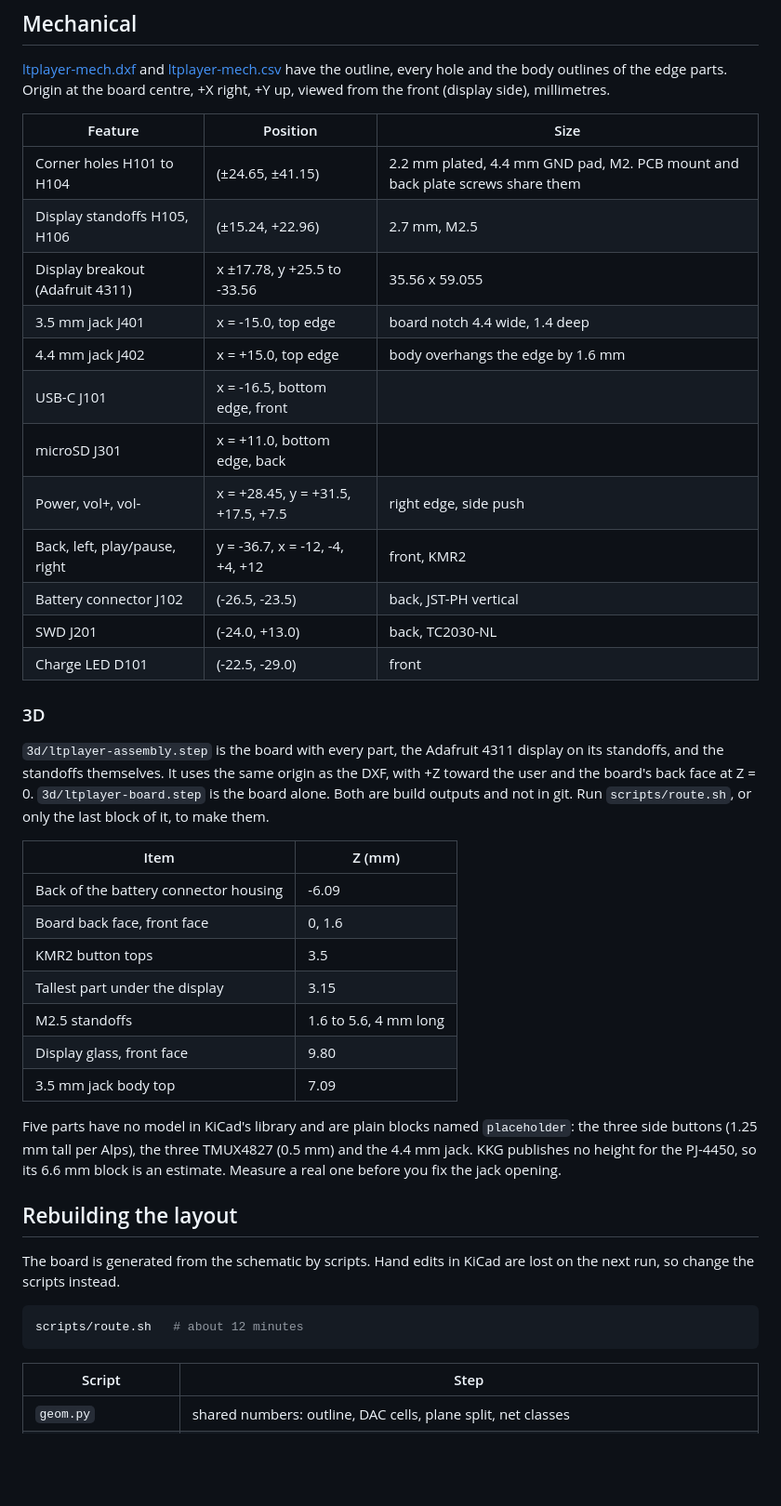
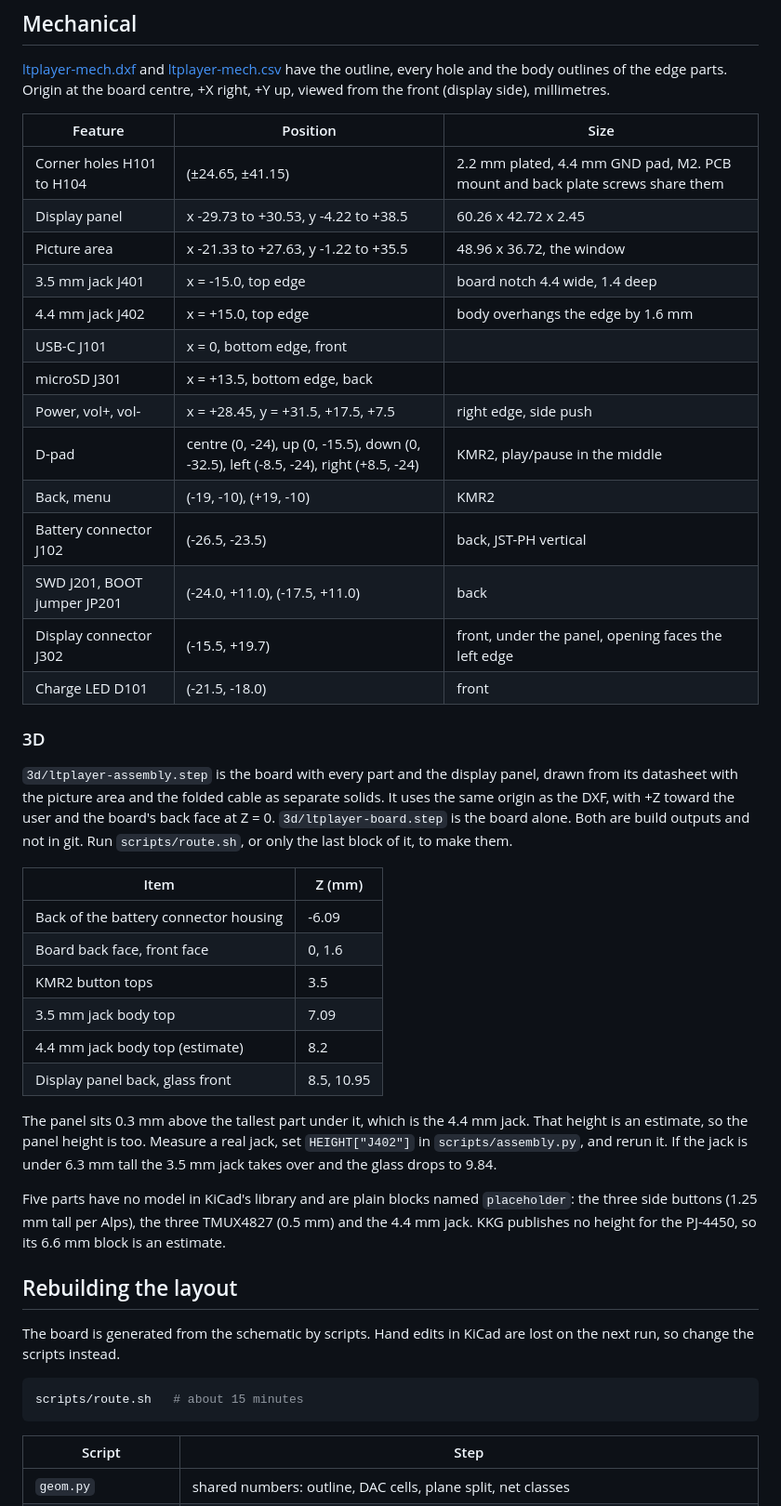
Before and after one commit to halp1/ltplayer, a Markdown page: hardware/README.md, the part around one of its changes. Shown at 93% size. Drawn GitHub-style; blank space fills up the shorter version.

````diff
--- a/hardware/README.md
+++ b/hardware/README.md
@@ -86,41 +122,47 @@ the body outlines of the edge parts. Origin at the board centre, +X right,
 | Feature | Position | Size |
 | --- | --- | --- |
 | Corner holes H101 to H104 | (±24.65, ±41.15) | 2.2 mm plated, 4.4 mm GND pad, M2. PCB mount and back plate screws share them |
-| Display standoffs H105, H106 | (±15.24, +22.96) | 2.7 mm, M2.5 |
-| Display breakout (Adafruit 4311) | x ±17.78, y +25.5 to -33.56 | 35.56 x 59.055 |
+| Display panel | x -29.73 to +30.53, y -4.22 to +38.5 | 60.26 x 42.72 x 2.45 |
+| Picture area | x -21.33 to +27.63, y -1.22 to +35.5 | 48.96 x 36.72, the window |
 | 3.5 mm jack J401 | x = -15.0, top edge | board notch 4.4 wide, 1.4 deep |
 | 4.4 mm jack J402 | x = +15.0, top edge | body overhangs the edge by 1.6 mm |
-| USB-C J101 | x = -16.5, bottom edge, front | |
-| microSD J301 | x = +11.0, bottom edge, back | |
+| USB-C J101 | x = 0, bottom edge, front | |
+| microSD J301 | x = +13.5, bottom edge, back | |
 | Power, vol+, vol- | x = +28.45, y = +31.5, +17.5, +7.5 | right edge, side push |
-| Back, left, play/pause, right | y = -36.7, x = -12, -4, +4, +12 | front, KMR2 |
+| D-pad | centre (0, -24), up (0, -15.5), down (0, -32.5), left (-8.5, -24), right (+8.5, -24) | KMR2, play/pause in the middle |
+| Back, menu | (-19, -10), (+19, -10) | KMR2 |
 | Battery connector J102 | (-26.5, -23.5) | back, JST-PH vertical |
-| SWD J201 | (-24.0, +13.0) | back, TC2030-NL |
-| Charge LED D101 | (-22.5, -29.0) | front |
+| SWD J201, BOOT jumper JP201 | (-24.0, +11.0), (-17.5, +11.0) | back |
+| Display connector J302 | (-15.5, +19.7) | front, under the panel, opening faces the left edge |
+| Charge LED D101 | (-21.5, -18.0) | front |
 
 ### 3D
 
-`3d/ltplayer-assembly.step` is the board with every part, the Adafruit 4311
-display on its standoffs, and the standoffs themselves. It uses the same
-origin as the DXF, with +Z toward the user and the board's back face at Z = 0.
-`3d/ltplayer-board.step` is the board alone. Both are build outputs and not in
-git. Run `scripts/route.sh`, or only the last block of it, to make them.
+`3d/ltplayer-assembly.step` is the board with every part and the display
+panel, drawn from its datasheet with the picture area and the folded cable
+as separate solids. It uses the same origin as the DXF, with +Z toward the
+user and the board's back face at Z = 0. `3d/ltplayer-board.step` is the
+board alone. Both are build outputs and not in git. Run `scripts/route.sh`, or
+only the last block of it, to make them.
 
 | Item | Z (mm) |
 | --- | --- |
 | Back of the battery connector housing | -6.09 |
 | Board back face, front face | 0, 1.6 |
 | KMR2 button tops | 3.5 |
-| Tallest part under the display | 3.15 |
-| M2.5 standoffs | 1.6 to 5.6, 4 mm long |
-| Display glass, front face | 9.80 |
 | 3.5 mm jack body top | 7.09 |
+| 4.4 mm jack body top (estimate) | 8.2 |
+| Display panel back, glass front | 8.5, 10.95 |
+
+The panel sits 0.3 mm above the tallest part under it, which is the 4.4 mm
+jack. That height is an estimate, so the panel height is too. Measure a real
+jack, set `HEIGHT["J402"]` in `scripts/assembly.py`, and rerun it. If the jack
+is under 6.3 mm tall the 3.5 mm jack takes over and the glass drops to 9.84.
 
 Five parts have no model in KiCad's library and are plain blocks named
 `placeholder`: the three side buttons (1.25 mm tall per Alps), the three
 TMUX4827 (0.5 mm) and the 4.4 mm jack. KKG publishes no height for the
-PJ-4450, so its 6.6 mm block is an estimate. Measure a real one before you fix
-the jack opening.
+PJ-4450, so its 6.6 mm block is an estimate.
 
 ## Rebuilding the layout
 
@@ -128,7 +170,7 @@ The board is generated from the schematic by scripts. Hand edits in KiCad are
 lost on the next run, so change the scripts instead.
 
 ```sh
-scripts/route.sh   # about 12 minutes
+scripts/route.sh   # about 15 minutes
 ```
 
 | Script | Step |
````
Also changed, not shown: other parts of hardware/README.md (+55 -14 lines), hardware/docs/board-bottom.png, hardware/docs/board-top.png, 12 other files.
